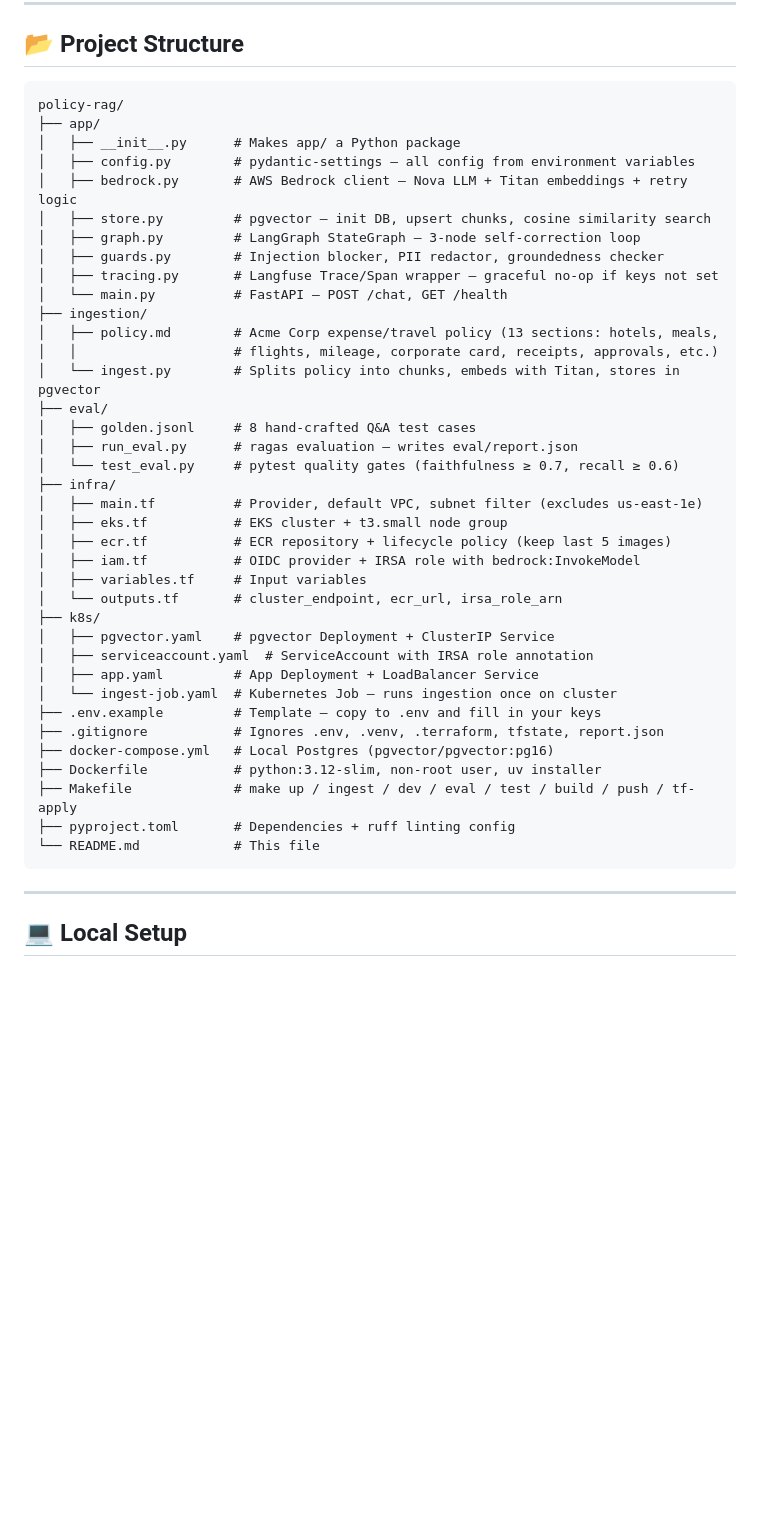
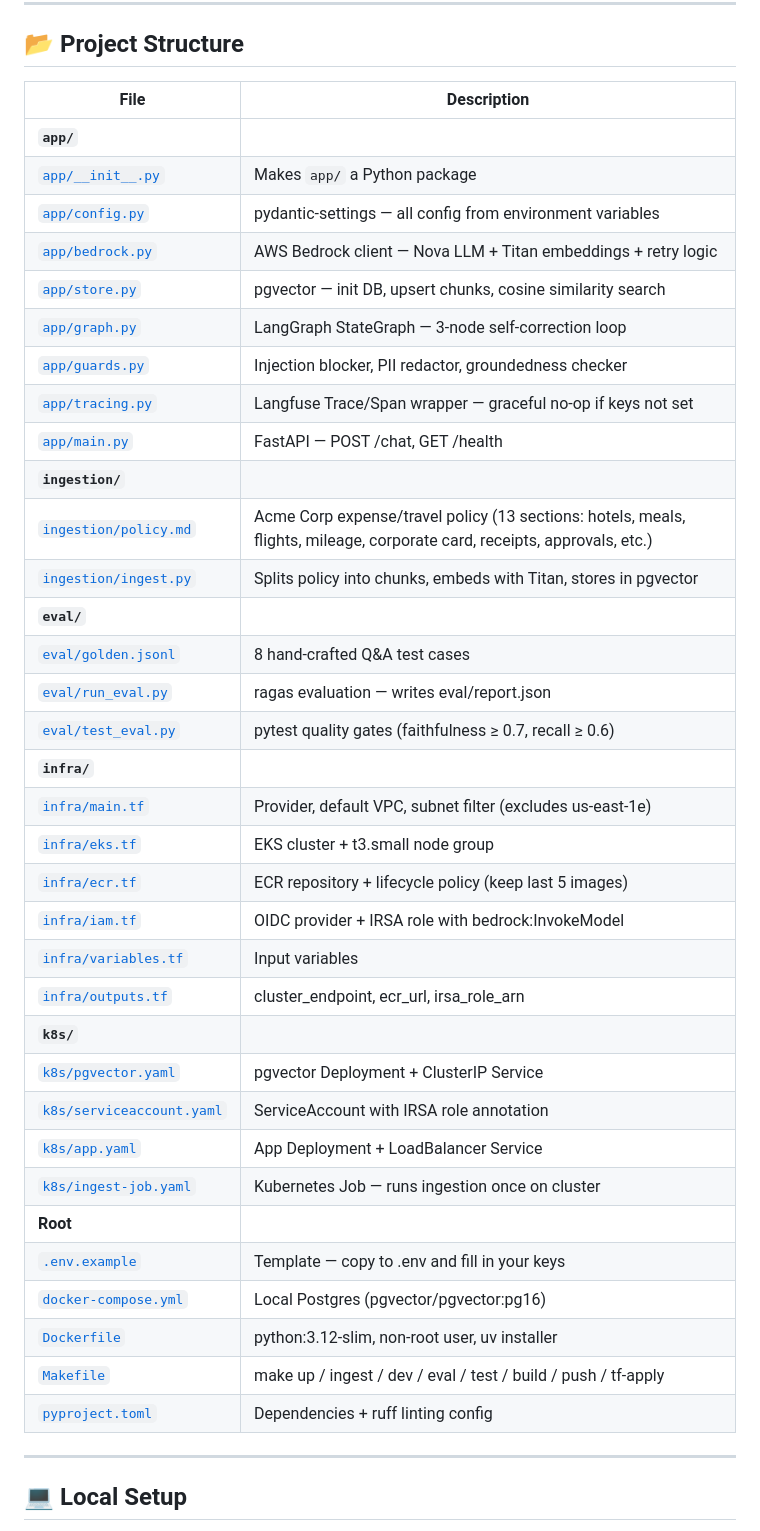
Before and after one commit to pritmon/policy-rag, a Markdown page: README.md, the part around the change. GitHub-like rendering; blank space fills up the shorter version.

Commit message:
Replace project structure code block with linked table
Every filename is now a clickable GitHub link that opens the file directly.
Code blocks don't support links — replaced with markdown table.

Co-Authored-By: Claude Sonnet 4.6 <noreply@anthropic.com>

````diff
--- a/README.md
+++ b/README.md
@@ -139,45 +139,42 @@ The critic acts like a reviewer who reads the retrieved chunks and asks: *"Can I
 
 ## 📂 Project Structure
 
-```text
-policy-rag/
-├── app/
-│   ├── __init__.py      # Makes app/ a Python package
-│   ├── config.py        # pydantic-settings — all config from environment variables
-│   ├── bedrock.py       # AWS Bedrock client — Nova LLM + Titan embeddings + retry logic
-│   ├── store.py         # pgvector — init DB, upsert chunks, cosine similarity search
-│   ├── graph.py         # LangGraph StateGraph — 3-node self-correction loop
-│   ├── guards.py        # Injection blocker, PII redactor, groundedness checker
-│   ├── tracing.py       # Langfuse Trace/Span wrapper — graceful no-op if keys not set
-│   └── main.py          # FastAPI — POST /chat, GET /health
-├── ingestion/
-│   ├── policy.md        # Acme Corp expense/travel policy (13 sections: hotels, meals,
-│   │                    # flights, mileage, corporate card, receipts, approvals, etc.)
-│   └── ingest.py        # Splits policy into chunks, embeds with Titan, stores in pgvector
-├── eval/
-│   ├── golden.jsonl     # 8 hand-crafted Q&A test cases
-│   ├── run_eval.py      # ragas evaluation — writes eval/report.json
-│   └── test_eval.py     # pytest quality gates (faithfulness ≥ 0.7, recall ≥ 0.6)
-├── infra/
-│   ├── main.tf          # Provider, default VPC, subnet filter (excludes us-east-1e)
-│   ├── eks.tf           # EKS cluster + t3.small node group
-│   ├── ecr.tf           # ECR repository + lifecycle policy (keep last 5 images)
-│   ├── iam.tf           # OIDC provider + IRSA role with bedrock:InvokeModel
-│   ├── variables.tf     # Input variables
-│   └── outputs.tf       # cluster_endpoint, ecr_url, irsa_role_arn
-├── k8s/
-│   ├── pgvector.yaml    # pgvector Deployment + ClusterIP Service
-│   ├── serviceaccount.yaml  # ServiceAccount with IRSA role annotation
-│   ├── app.yaml         # App Deployment + LoadBalancer Service
-│   └── ingest-job.yaml  # Kubernetes Job — runs ingestion once on cluster
-├── .env.example         # Template — copy to .env and fill in your keys
-├── .gitignore           # Ignores .env, .venv, .terraform, tfstate, report.json
-├── docker-compose.yml   # Local Postgres (pgvector/pgvector:pg16)
-├── Dockerfile           # python:3.12-slim, non-root user, uv installer
-├── Makefile             # make up / ingest / dev / eval / test / build / push / tf-apply
-├── pyproject.toml       # Dependencies + ruff linting config
-└── README.md            # This file
-```
+| File | Description |
+|------|-------------|
+| **`app/`** | |
+| [`app/__init__.py`](app/__init__.py) | Makes `app/` a Python package |
+| [`app/config.py`](app/config.py) | pydantic-settings — all config from environment variables |
+| [`app/bedrock.py`](app/bedrock.py) | AWS Bedrock client — Nova LLM + Titan embeddings + retry logic |
+| [`app/store.py`](app/store.py) | pgvector — init DB, upsert chunks, cosine similarity search |
+| [`app/graph.py`](app/graph.py) | LangGraph StateGraph — 3-node self-correction loop |
+| [`app/guards.py`](app/guards.py) | Injection blocker, PII redactor, groundedness checker |
+| [`app/tracing.py`](app/tracing.py) | Langfuse Trace/Span wrapper — graceful no-op if keys not set |
+| [`app/main.py`](app/main.py) | FastAPI — POST /chat, GET /health |
+| **`ingestion/`** | |
+| [`ingestion/policy.md`](ingestion/policy.md) | Acme Corp expense/travel policy (13 sections: hotels, meals, flights, mileage, corporate card, receipts, approvals, etc.) |
+| [`ingestion/ingest.py`](ingestion/ingest.py) | Splits policy into chunks, embeds with Titan, stores in pgvector |
+| **`eval/`** | |
+| [`eval/golden.jsonl`](eval/golden.jsonl) | 8 hand-crafted Q&A test cases |
+| [`eval/run_eval.py`](eval/run_eval.py) | ragas evaluation — writes eval/report.json |
+| [`eval/test_eval.py`](eval/test_eval.py) | pytest quality gates (faithfulness ≥ 0.7, recall ≥ 0.6) |
+| **`infra/`** | |
+| [`infra/main.tf`](infra/main.tf) | Provider, default VPC, subnet filter (excludes us-east-1e) |
+| [`infra/eks.tf`](infra/eks.tf) | EKS cluster + t3.small node group |
+| [`infra/ecr.tf`](infra/ecr.tf) | ECR repository + lifecycle policy (keep last 5 images) |
+| [`infra/iam.tf`](infra/iam.tf) | OIDC provider + IRSA role with bedrock:InvokeModel |
+| [`infra/variables.tf`](infra/variables.tf) | Input variables |
+| [`infra/outputs.tf`](infra/outputs.tf) | cluster\_endpoint, ecr\_url, irsa\_role\_arn |
+| **`k8s/`** | |
+| [`k8s/pgvector.yaml`](k8s/pgvector.yaml) | pgvector Deployment + ClusterIP Service |
+| [`k8s/serviceaccount.yaml`](k8s/serviceaccount.yaml) | ServiceAccount with IRSA role annotation |
+| [`k8s/app.yaml`](k8s/app.yaml) | App Deployment + LoadBalancer Service |
+| [`k8s/ingest-job.yaml`](k8s/ingest-job.yaml) | Kubernetes Job — runs ingestion once on cluster |
+| **Root** | |
+| [`.env.example`](.env.example) | Template — copy to .env and fill in your keys |
+| [`docker-compose.yml`](docker-compose.yml) | Local Postgres (pgvector/pgvector:pg16) |
+| [`Dockerfile`](Dockerfile) | python:3.12-slim, non-root user, uv installer |
+| [`Makefile`](Makefile) | make up / ingest / dev / eval / test / build / push / tf-apply |
+| [`pyproject.toml`](pyproject.toml) | Dependencies + ruff linting config |
 
 ---
 
````
